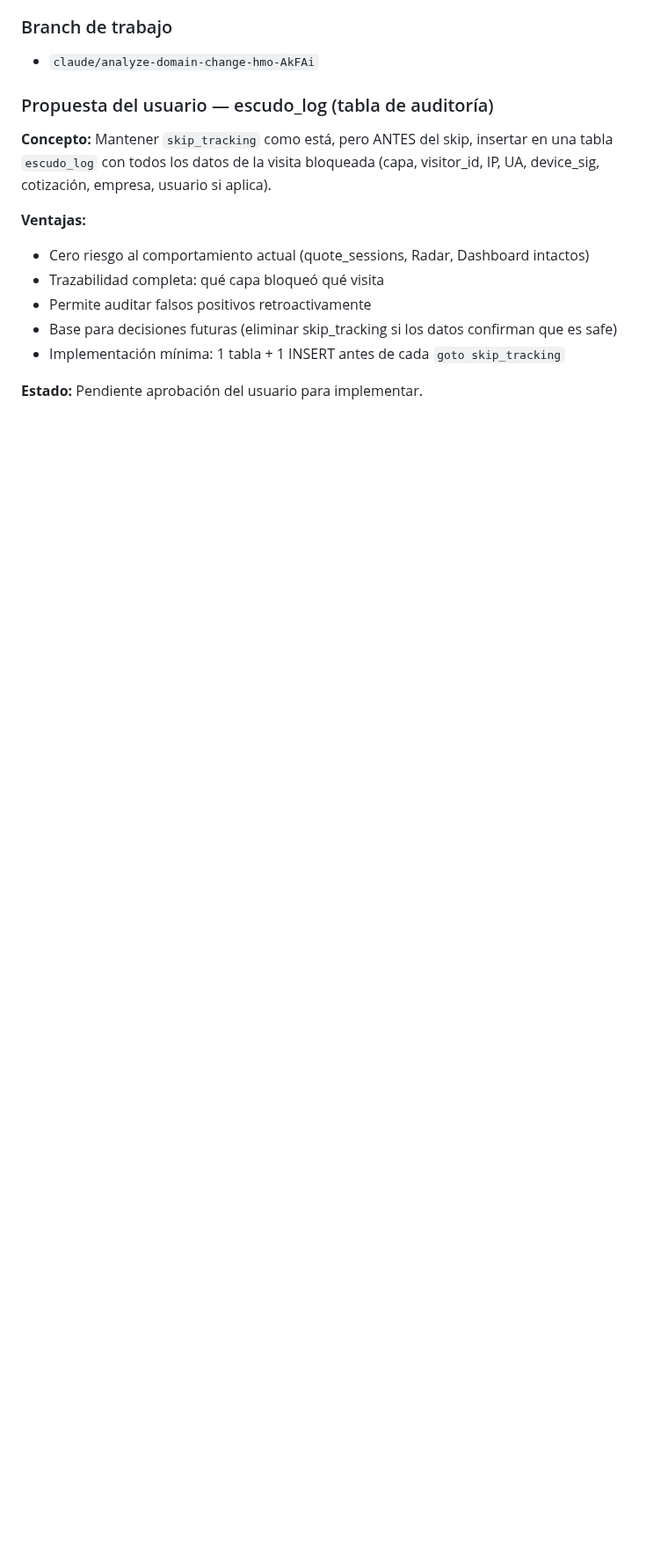
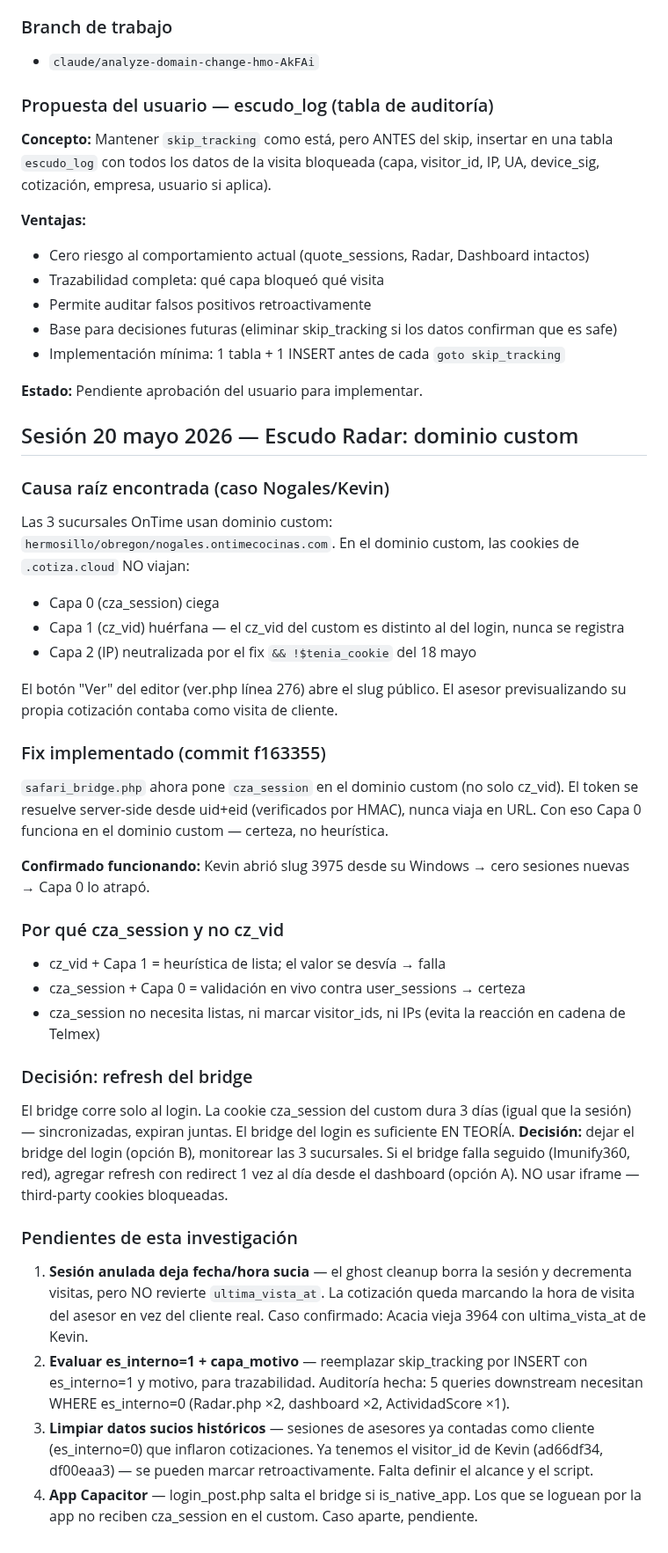
Before and after one commit to gansomedina/cotizacloud, a Markdown page: CLAUDE.md, the part around the change. Shown at 88% size. Drawn GitHub-style; blank space fills up the shorter version.

Commit message:
docs: sesión 20 mayo — fix Escudo dominio custom + pendientes
https://claude.ai/code/session_012dgEfYCyoqR8RzZdKdjWMo

```diff
--- a/CLAUDE.md
+++ b/CLAUDE.md
@@ -1693,3 +1693,36 @@ Kevin reporta que al abrir el Radar desde su computadora (logueado), sus visitas
 - Implementación mínima: 1 tabla + 1 INSERT antes de cada `goto skip_tracking`
 
 **Estado:** Pendiente aprobación del usuario para implementar.
+
+## Sesión 20 mayo 2026 — Escudo Radar: dominio custom
+
+### Causa raíz encontrada (caso Nogales/Kevin)
+Las 3 sucursales OnTime usan dominio custom: `hermosillo/obregon/nogales.ontimecocinas.com`.
+En el dominio custom, las cookies de `.cotiza.cloud` NO viajan:
+- Capa 0 (cza_session) ciega
+- Capa 1 (cz_vid) huérfana — el cz_vid del custom es distinto al del login, nunca se registra
+- Capa 2 (IP) neutralizada por el fix `&& !$tenia_cookie` del 18 mayo
+
+El botón "Ver" del editor (ver.php línea 276) abre el slug público. El asesor previsualizando su propia cotización contaba como visita de cliente.
+
+### Fix implementado (commit f163355)
+`safari_bridge.php` ahora pone `cza_session` en el dominio custom (no solo cz_vid).
+El token se resuelve server-side desde uid+eid (verificados por HMAC), nunca viaja en URL.
+Con eso Capa 0 funciona en el dominio custom — certeza, no heurística.
+
+**Confirmado funcionando:** Kevin abrió slug 3975 desde su Windows → cero sesiones nuevas → Capa 0 lo atrapó.
+
+### Por qué cza_session y no cz_vid
+- cz_vid + Capa 1 = heurística de lista; el valor se desvía → falla
+- cza_session + Capa 0 = validación en vivo contra user_sessions → certeza
+- cza_session no necesita listas, ni marcar visitor_ids, ni IPs (evita la reacción en cadena de Telmex)
+
+### Decisión: refresh del bridge
+El bridge corre solo al login. La cookie cza_session del custom dura 3 días (igual que la sesión) — sincronizadas, expiran juntas. El bridge del login es suficiente EN TEORÍA.
+**Decisión:** dejar el bridge del login (opción B), monitorear las 3 sucursales. Si el bridge falla seguido (Imunify360, red), agregar refresh con redirect 1 vez al día desde el dashboard (opción A). NO usar iframe — third-party cookies bloqueadas.
+
+### Pendientes de esta investigación
+1. **Sesión anulada deja fecha/hora sucia** — el ghost cleanup borra la sesión y decrementa visitas, pero NO revierte `ultima_vista_at`. La cotización queda marcando la hora de visita del asesor en vez del cliente real. Caso confirmado: Acacia vieja 3964 con ultima_vista_at de Kevin.
+2. **Evaluar es_interno=1 + capa_motivo** — reemplazar skip_tracking por INSERT con es_interno=1 y motivo, para trazabilidad. Auditoría hecha: 5 queries downstream necesitan WHERE es_interno=0 (Radar.php ×2, dashboard ×2, ActividadScore ×1).
+3. **Limpiar datos sucios históricos** — sesiones de asesores ya contadas como cliente (es_interno=0) que inflaron cotizaciones. Ya tenemos el visitor_id de Kevin (ad66df34, df00eaa3) — se pueden marcar retroactivamente. Falta definir el alcance y el script.
+4. **App Capacitor** — login_post.php salta el bridge si is_native_app. Los que se loguean por la app no reciben cza_session en el custom. Caso aparte, pendiente.
```
